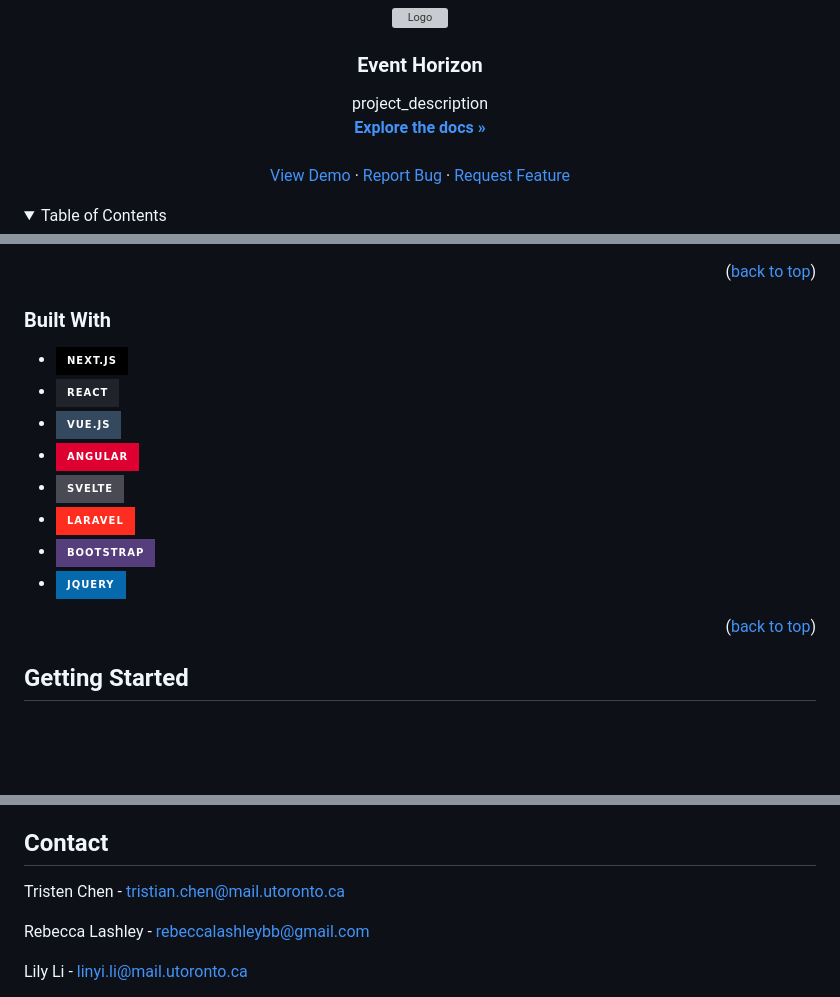
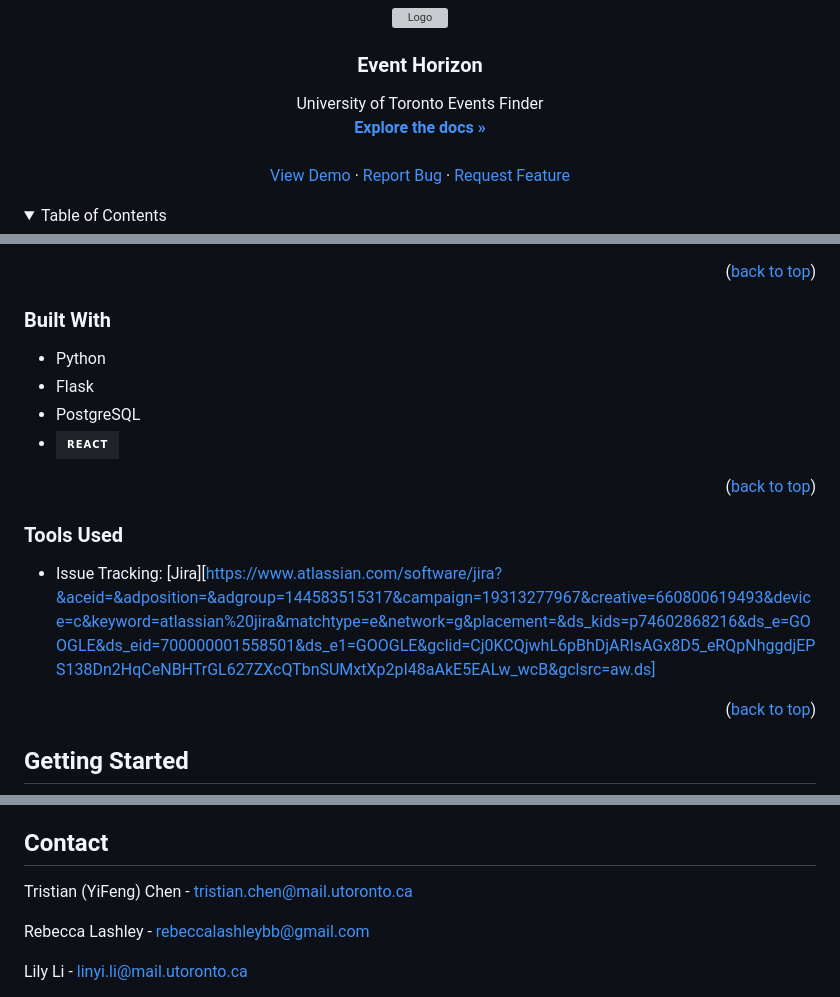
Before and after one commit to ECE444-2023Fall/project-1-web-application-design-group27-rubberducks, a Markdown page: README.md, 3 parts joined by grey strips. Rendered like a GitHub page; folded sections open; badges without logos; blank space fills up the shorter version; grey boxes are pictures that could not be loaded.

```diff
--- a/README.md
+++ b/README.md
@@ -36,5 +36,5 @@ NEEDS TO BE EDITED TO CONFORM TO PROJECT
 <h3 align="center">Event Horizon</h3>
 
   <p align="center">
-    project_description
+    University of Toronto Events Finder
     <br />
@@ -91,15 +91,15 @@ Here's a blank template to get started: To avoid retyping too much info. Do a se
 
 
 ### Built With
+* Python
+* Flask
+* PostgreSQL
+* [![React][React.js]][React-url]
 
-* [![Next][Next.js]][Next-url]
-* [![React][React.js]][React-url]
-* [![Vue][Vue.js]][Vue-url]
-* [![Angular][Angular.io]][Angular-url]
-* [![Svelte][Svelte.dev]][Svelte-url]
-* [![Laravel][Laravel.com]][Laravel-url]
-* [![Bootstrap][Bootstrap.com]][Bootstrap-url]
-* [![JQuery][JQuery.com]][JQuery-url]
+<p align="right">(<a href="#readme-top">back to top</a>)</p>
+
+### Tools Used
+* Issue Tracking: [Jira][https://www.atlassian.com/software/jira?&aceid=&adposition=&adgroup=144583515317&campaign=19313277967&creative=660800619493&device=c&keyword=atlassian%20jira&matchtype=e&network=g&placement=&ds_kids=p74602868216&ds_e=GOOGLE&ds_eid=700000001558501&ds_e1=GOOGLE&gclid=Cj0KCQjwhL6pBhDjARIsAGx8D5_eRQpNhggdjEPS138Dn2HqCeNBHTrGL627ZXcQTbnSUMxtXp2pI48aAkE5EALw_wcB&gclsrc=aw.ds]
 
 <p align="right">(<a href="#readme-top">back to top</a>)</p>
 
@@ -194,7 +194,7 @@ Distributed under the MIT License. See `LICENSE.txt` for more information.
 <!-- CONTACT -->
 ## Contact
 
-Tristen Chen - tristian.chen@mail.utoronto.ca
+Tristian (YiFeng) Chen - tristian.chen@mail.utoronto.ca
 
 Rebecca Lashley - rebeccalashleybb@gmail.com
 
```
Also changed, not shown: other parts of README.md (+5 -5 lines).
